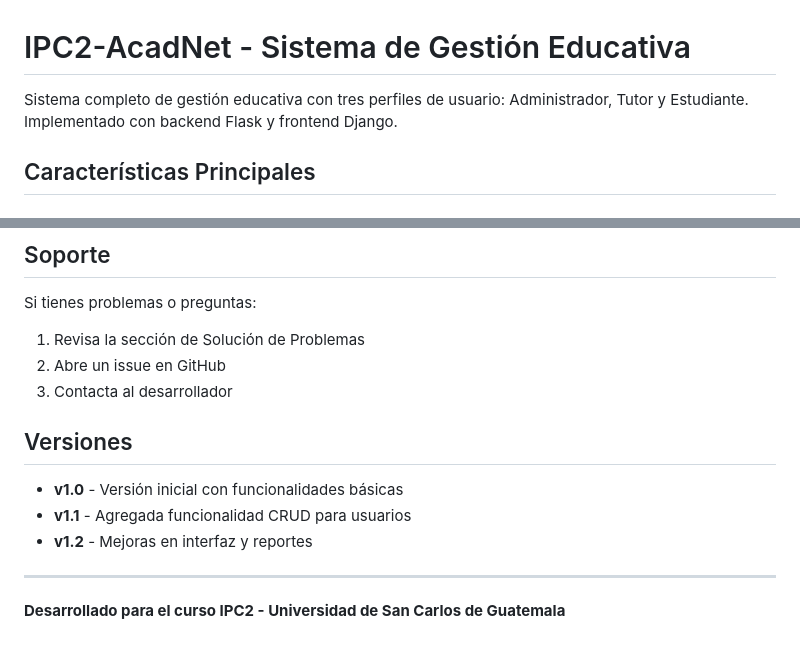
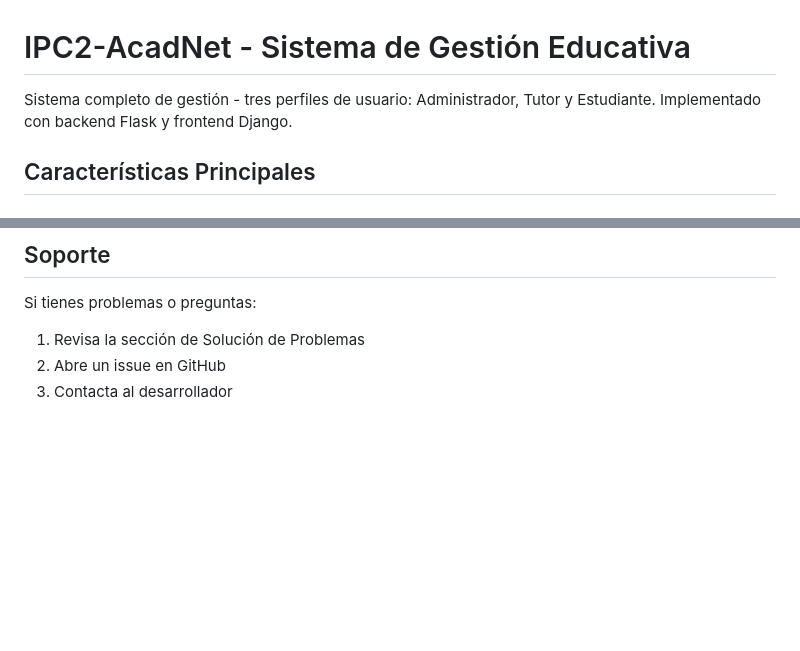
Before and after one commit to Selvin1998/PPCYL2_PSEMESTRE_PROYECTO2_CARNET, a Markdown page: README.md, 2 parts joined by grey strips. Rendered like a GitHub page; blank space fills up the shorter version.

```diff
--- a/README.md
+++ b/README.md
@@ -1,6 +1,6 @@
 # IPC2-AcadNet - Sistema de Gestión Educativa
 
-Sistema completo de gestión educativa con tres perfiles de usuario: Administrador, Tutor y Estudiante. Implementado con backend Flask y frontend Django.
+Sistema completo de gestión - tres perfiles de usuario: Administrador, Tutor y Estudiante. Implementado con backend Flask y frontend Django.
 
 ## Características Principales
 
@@ -230,13 +230,3 @@ Si tienes problemas o preguntas:
 1. Revisa la sección de Solución de Problemas
 2. Abre un issue en GitHub
 3. Contacta al desarrollador
-
-## Versiones
-
-- **v1.0** - Versión inicial con funcionalidades básicas
-- **v1.1** - Agregada funcionalidad CRUD para usuarios
-- **v1.2** - Mejoras en interfaz y reportes
-
----
-
-**Desarrollado para el curso IPC2 - Universidad de San Carlos de Guatemala**
```
